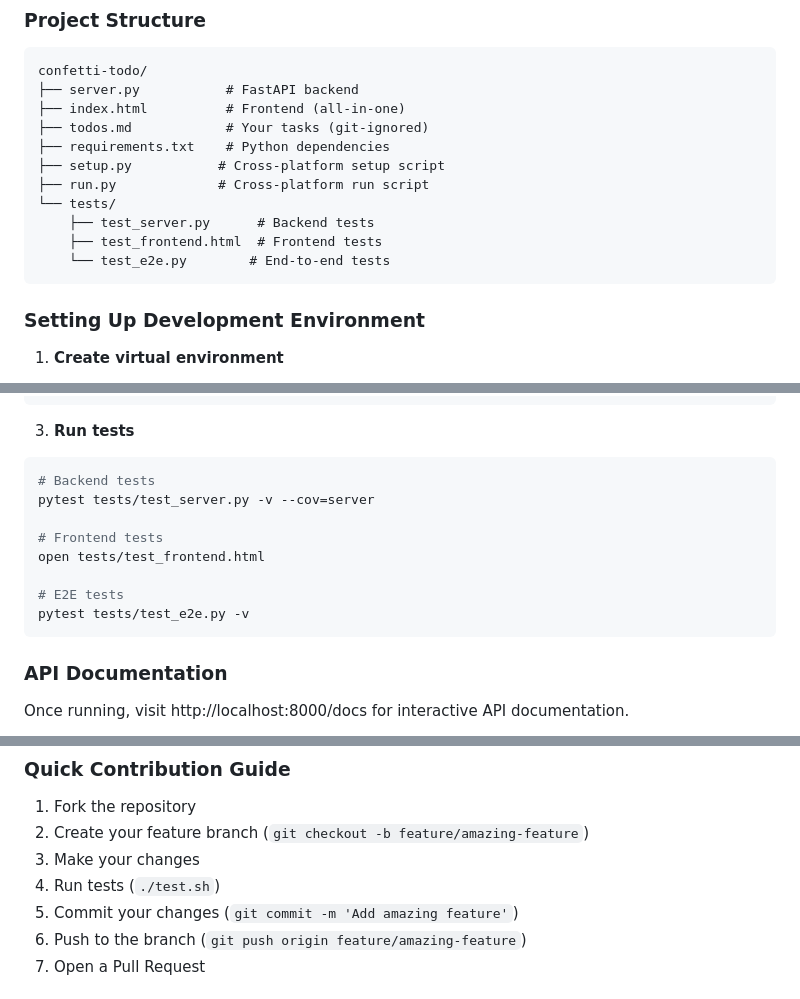
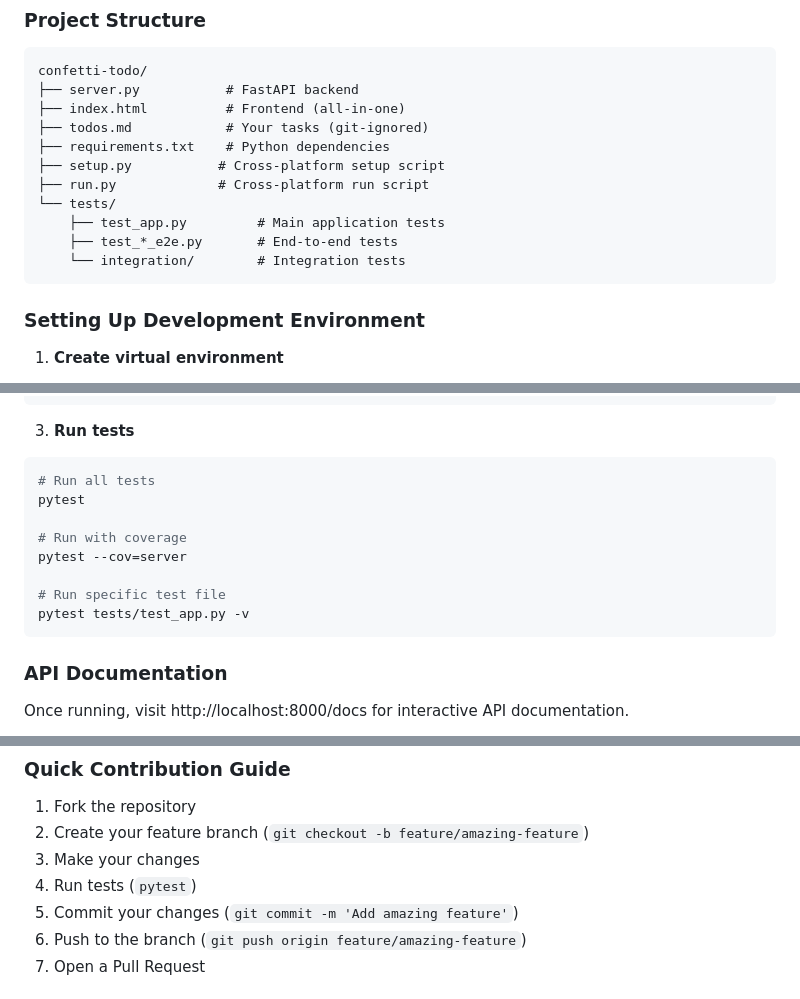
Before and after one commit to thisisambros/confetti-todo, a Markdown page: README.md, 3 parts joined by grey strips. Drawn GitHub-style.

Commit message:
fix: correct test file references and commands in documentation
- Fixed test_server.py → test_app.py (actual file name)
- Removed references to non-existent test_frontend.html and test_e2e.py
- Updated test commands to match actual project structure
- Removed reference to non-existent test.sh script

🤖 Generated with Claude Code

````diff
--- a/README.md
+++ b/README.md
@@ -112,9 +112,9 @@ confetti-todo/
 ├── setup.py           # Cross-platform setup script
 ├── run.py             # Cross-platform run script
 └── tests/
-    ├── test_server.py      # Backend tests
-    ├── test_frontend.html  # Frontend tests
-    └── test_e2e.py        # End-to-end tests
+    ├── test_app.py         # Main application tests
+    ├── test_*_e2e.py       # End-to-end tests
+    └── integration/        # Integration tests
 ```
 
 ### Setting Up Development Environment
@@ -135,14 +135,14 @@ pip install -r requirements-dev.txt  # For testing
 
 3. **Run tests**
 ```bash
-# Backend tests
-pytest tests/test_server.py -v --cov=server
+# Run all tests
+pytest
 
-# Frontend tests
-open tests/test_frontend.html
+# Run with coverage
+pytest --cov=server
 
-# E2E tests
-pytest tests/test_e2e.py -v
+# Run specific test file
+pytest tests/test_app.py -v
 ```
 
 ### API Documentation
@@ -158,7 +158,7 @@ We love contributions! Please see [CONTRIBUTING.md](CONTRIBUTING.md) for guideli
 1. Fork the repository
 2. Create your feature branch (`git checkout -b feature/amazing-feature`)
 3. Make your changes
-4. Run tests (`./test.sh`)
+4. Run tests (`pytest`)
 5. Commit your changes (`git commit -m 'Add amazing feature'`)
 6. Push to the branch (`git push origin feature/amazing-feature`)
 7. Open a Pull Request
````
